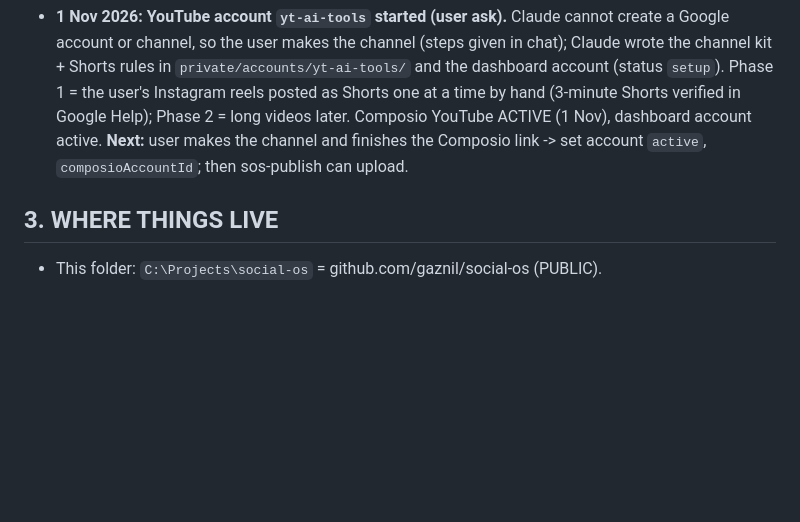
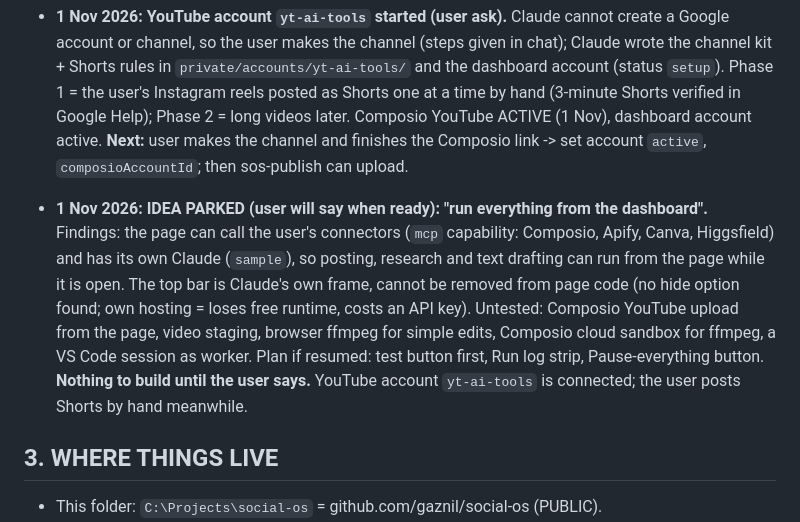
Before and after one commit to gaznil/social-os, a Markdown page: CLAUDE.md, the part around the change. GitHub-like rendering; blank space fills up the shorter version.

Commit message:
Status: dashboard-only idea parked until the user says
Co-Authored-By: Claude Sonnet 5.5 <noreply@anthropic.com>

```diff
--- a/CLAUDE.md
+++ b/CLAUDE.md
@@ -184,6 +184,13 @@ The user's screen is a Claude artifact dashboard (`dashboard/`). Claude Code is
   (3-minute Shorts verified in Google Help); Phase 2 = long videos later. Composio YouTube ACTIVE (1 Nov), dashboard account active.
   **Next:** user makes the channel and finishes the Composio link -> set account `active`, `composioAccountId`; then sos-publish can upload.
 
+- **1 Nov 2026: IDEA PARKED (user will say when ready): "run everything from the dashboard".** Findings: the page can call the user's
+  connectors (`mcp` capability: Composio, Apify, Canva, Higgsfield) and has its own Claude (`sample`), so posting, research and text
+  drafting can run from the page while it is open. The top bar is Claude's own frame, cannot be removed from page code (no hide
+  option found; own hosting = loses free runtime, costs an API key). Untested: Composio YouTube upload from the page, video staging,
+  browser ffmpeg for simple edits, Composio cloud sandbox for ffmpeg, a VS Code session as worker. Plan if resumed: test button first, Run log strip, Pause-everything button.
+  **Nothing to build until the user says.** YouTube account `yt-ai-tools` is connected; the user posts Shorts by hand meanwhile.
+
 ## 3. WHERE THINGS LIVE
 - This folder: `C:\Projects\social-os` = github.com/gaznil/social-os (PUBLIC).
 - `private\` = github.com/gaznil/social-os-private (PRIVATE), its own git repo, ignored by this one.
```
